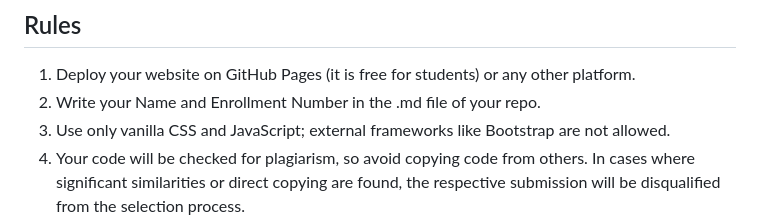
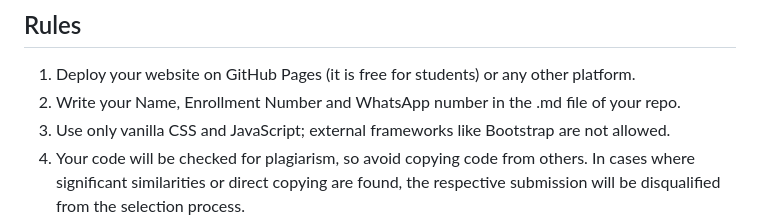
Before and after one commit to GeekHaven/WebD-Selection-23-24-Final-Tasks, a Markdown page: README.md, the part around the change. Drawn GitHub-style.

```diff
--- a/README.md
+++ b/README.md
@@ -50,7 +50,7 @@ https://test-data-gules.vercel.app/data.json
 ## Rules
 
 1. Deploy your website on GitHub Pages (it is free for students) or any other platform.
-2. Write your Name and Enrollment Number in the .md file of your repo.
+2. Write your Name, Enrollment Number and WhatsApp number in the .md file of your repo.
 3. Use only vanilla CSS and JavaScript; external frameworks like Bootstrap are not allowed.
 4. Your code will be checked for plagiarism, so avoid copying code from others. In cases where significant similarities or direct copying are found, the respective submission will be disqualified from the selection process.
 5. Avoid copying directly from ChatGPT or any other AI. We expect original work from all candidates.
```
